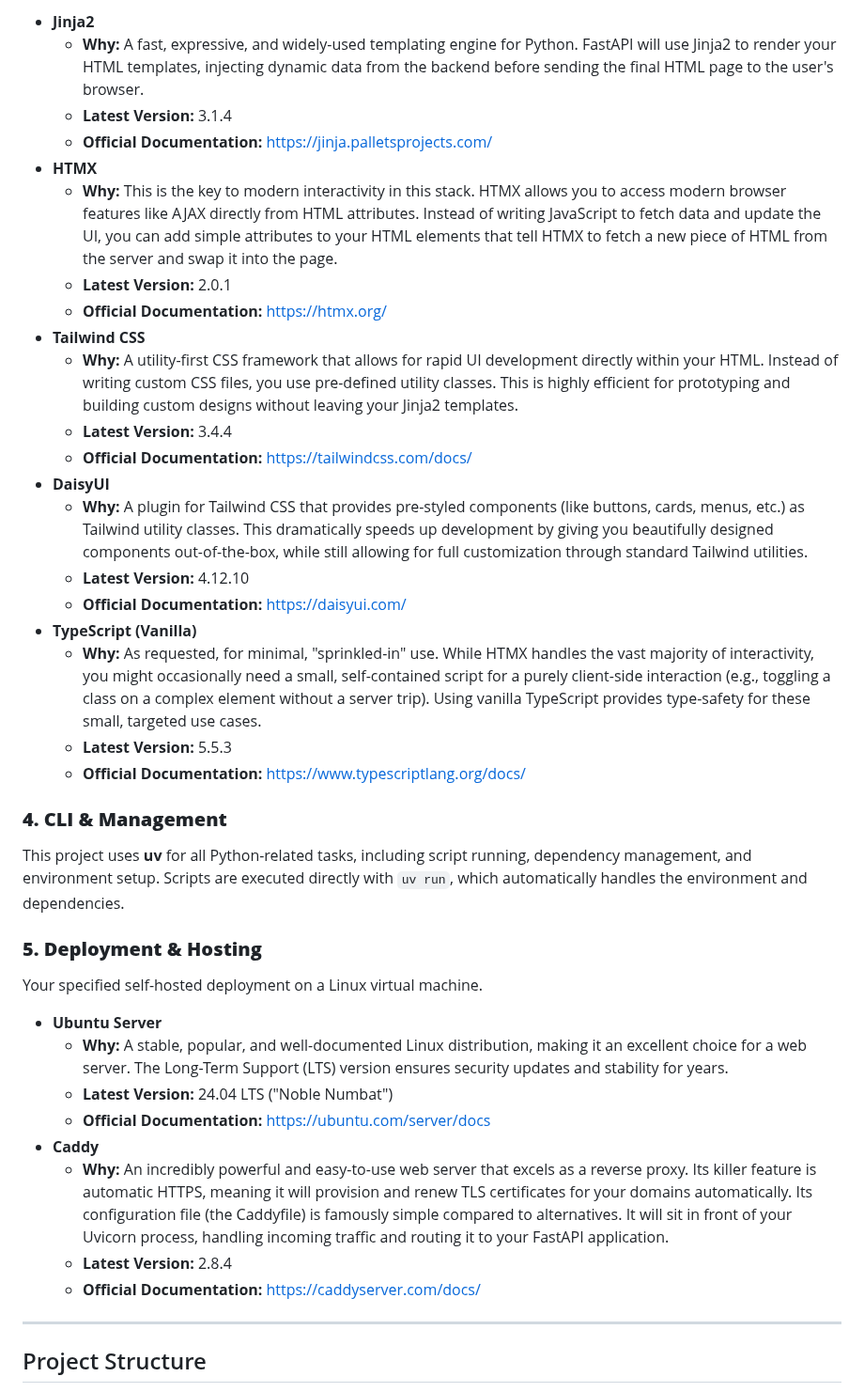
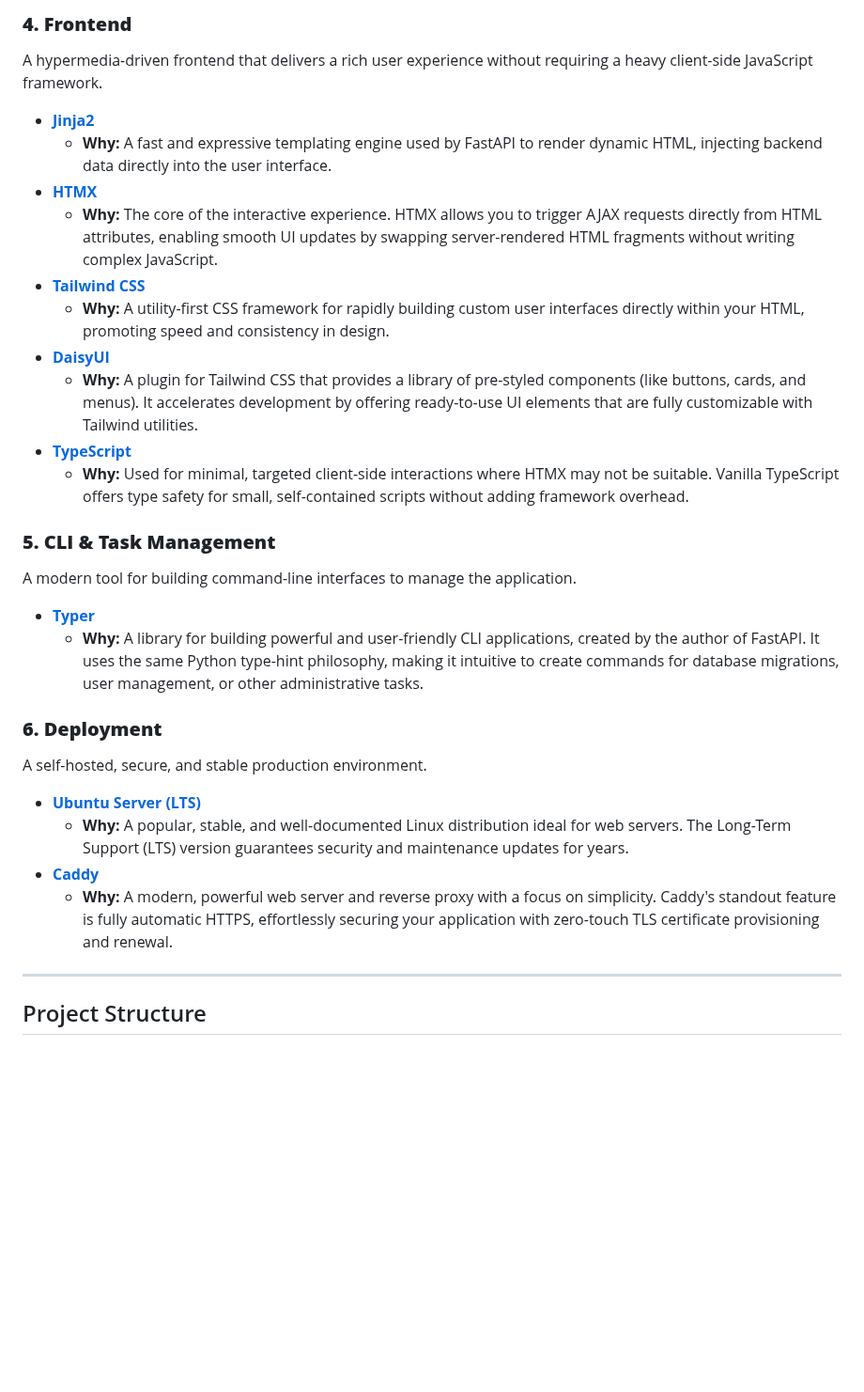
Before and after one commit to dunamismax/Python-Hypermedia, a Markdown page: README.md, the part around one of its changes. Shown at 94% size. GitHub-like rendering; folded sections open; blank space fills up the shorter version.

```diff
--- a/README.md
+++ b/README.md
@@ -71,41 +64,34 @@ This stack creates a rich, interactive user experience by rendering HTML on the
 
-- **Jinja2**
-  - **Why:** A fast, expressive, and widely-used templating engine for Python. FastAPI will use Jinja2 to render your HTML templates, injecting dynamic data from the backend before sending the final HTML page to the user's browser.
-  - **Latest Version:** 3.1.4
-  - **Official Documentation:** <https://jinja.palletsprojects.com/>
-- **HTMX**
-  - **Why:** This is the key to modern interactivity in this stack. HTMX allows you to access modern browser features like AJAX directly from HTML attributes. Instead of writing JavaScript to fetch data and update the UI, you can add simple attributes to your HTML elements that tell HTMX to fetch a new piece of HTML from the server and swap it into the page.
-  - **Latest Version:** 2.0.1
-  - **Official Documentation:** <https://htmx.org/>
-- **Tailwind CSS**
-  - **Why:** A utility-first CSS framework that allows for rapid UI development directly within your HTML. Instead of writing custom CSS files, you use pre-defined utility classes. This is highly efficient for prototyping and building custom designs without leaving your Jinja2 templates.
-  - **Latest Version:** 3.4.4
-  - **Official Documentation:** <https://tailwindcss.com/docs/>
-- **DaisyUI**
-  - **Why:** A plugin for Tailwind CSS that provides pre-styled components (like buttons, cards, menus, etc.) as Tailwind utility classes. This dramatically speeds up development by giving you beautifully designed components out-of-the-box, while still allowing for full customization through standard Tailwind utilities.
-  - **Latest Version:** 4.12.10
-  - **Official Documentation:** <https://daisyui.com/>
-- **TypeScript (Vanilla)**
-  - **Why:** As requested, for minimal, "sprinkled-in" use. While HTMX handles the vast majority of interactivity, you might occasionally need a small, self-contained script for a purely client-side interaction (e.g., toggling a class on a complex element without a server trip). Using vanilla TypeScript provides type-safety for these small, targeted use cases.
-  - **Latest Version:** 5.5.3
-  - **Official Documentation:** <https://www.typescriptlang.org/docs/>
+### **4. Frontend**
 
-### **4. CLI & Management**
+A hypermedia-driven frontend that delivers a rich user experience without requiring a heavy client-side JavaScript framework.
 
-This project uses **uv** for all Python-related tasks, including script running, dependency management, and environment setup. Scripts are executed directly with `uv run`, which automatically handles the environment and dependencies.
+- [**Jinja2**](https://jinja.palletsprojects.com/)
+  - **Why:** A fast and expressive templating engine used by FastAPI to render dynamic HTML, injecting backend data directly into the user interface.
+- [**HTMX**](https://htmx.org/)
+  - **Why:** The core of the interactive experience. HTMX allows you to trigger AJAX requests directly from HTML attributes, enabling smooth UI updates by swapping server-rendered HTML fragments without writing complex JavaScript.
+- [**Tailwind CSS**](https://tailwindcss.com/docs)
+  - **Why:** A utility-first CSS framework for rapidly building custom user interfaces directly within your HTML, promoting speed and consistency in design.
+- [**DaisyUI**](https://daisyui.com/)
+  - **Why:** A plugin for Tailwind CSS that provides a library of pre-styled components (like buttons, cards, and menus). It accelerates development by offering ready-to-use UI elements that are fully customizable with Tailwind utilities.
+- [**TypeScript**](https://www.typescriptlang.org/docs/)
+  - **Why:** Used for minimal, targeted client-side interactions where HTMX may not be suitable. Vanilla TypeScript offers type safety for small, self-contained scripts without adding framework overhead.
 
-### **5. Deployment & Hosting**
+### **5. CLI & Task Management**
 
-Your specified self-hosted deployment on a Linux virtual machine.
+A modern tool for building command-line interfaces to manage the application.
 
-- **Ubuntu Server**
-  - **Why:** A stable, popular, and well-documented Linux distribution, making it an excellent choice for a web server. The Long-Term Support (LTS) version ensures security updates and stability for years.
-  - **Latest Version:** 24.04 LTS ("Noble Numbat")
-  - **Official Documentation:** <https://ubuntu.com/server/docs>
-- **Caddy**
-  - **Why:** An incredibly powerful and easy-to-use web server that excels as a reverse proxy. Its killer feature is automatic HTTPS, meaning it will provision and renew TLS certificates for your domains automatically. Its configuration file (the Caddyfile) is famously simple compared to alternatives. It will sit in front of your Uvicorn process, handling incoming traffic and routing it to your FastAPI application.
-  - **Latest Version:** 2.8.4
-  - **Official Documentation:** <https://caddyserver.com/docs/>
+- [**Typer**](https://typer.tiangolo.com/)
+  - **Why:** A library for building powerful and user-friendly CLI applications, created by the author of FastAPI. It uses the same Python type-hint philosophy, making it intuitive to create commands for database migrations, user management, or other administrative tasks.
+
+### **6. Deployment**
+
+A self-hosted, secure, and stable production environment.
+
+- [**Ubuntu Server (LTS)**](https://ubuntu.com/server/docs)
+  - **Why:** A popular, stable, and well-documented Linux distribution ideal for web servers. The Long-Term Support (LTS) version guarantees security and maintenance updates for years.
+- [**Caddy**](https://caddyserver.com/docs/)
+  - **Why:** A modern, powerful web server and reverse proxy with a focus on simplicity. Caddy's standout feature is fully automatic HTTPS, effortlessly securing your application with zero-touch TLS certificate provisioning and renewal.
 
 </details>
 
```
Also changed, not shown: other parts of README.md (+21 -28 lines).
